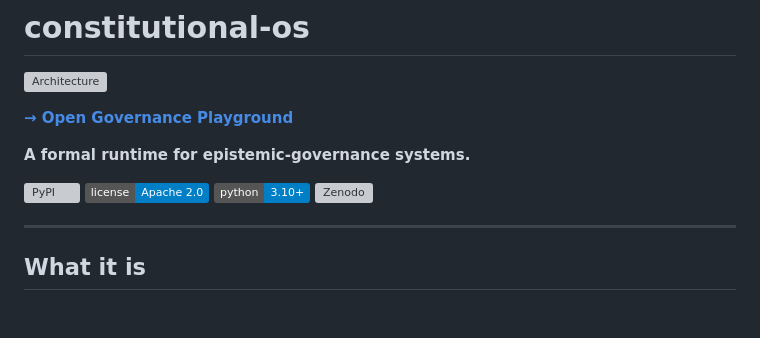
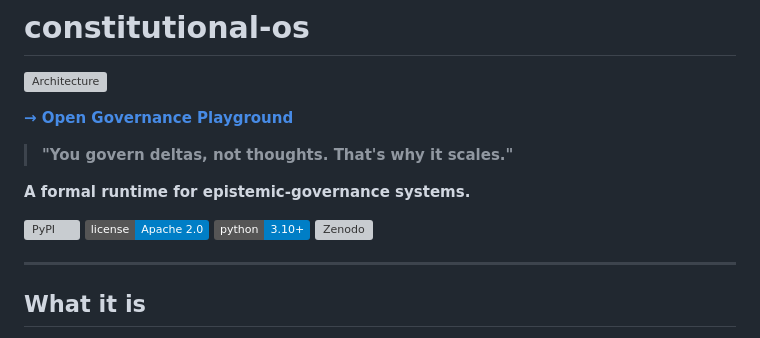
Before and after one commit to zetta55byte/constitutional-os, a Markdown page: README.md, the part around one of its changes. Drawn GitHub-style; badges without logos; blank space fills up the shorter version; grey boxes are pictures that could not be loaded.

```diff
--- a/README.md
+++ b/README.md
@@ -4,6 +4,8 @@
 
 **[→ Open Governance Playground](https://zetta55byte.github.io/constitutional-os/playground.html)**
 
+> **"You govern deltas, not thoughts. That's why it scales."**
+
 **A formal runtime for epistemic-governance systems.**
 
 [![PyPI](https://img.shields.io/pypi/v/constitutional-os)](https://pypi.org/project/constitutional-os/)
```
Also changed, not shown: other parts of README.md (+1 -1 lines).
